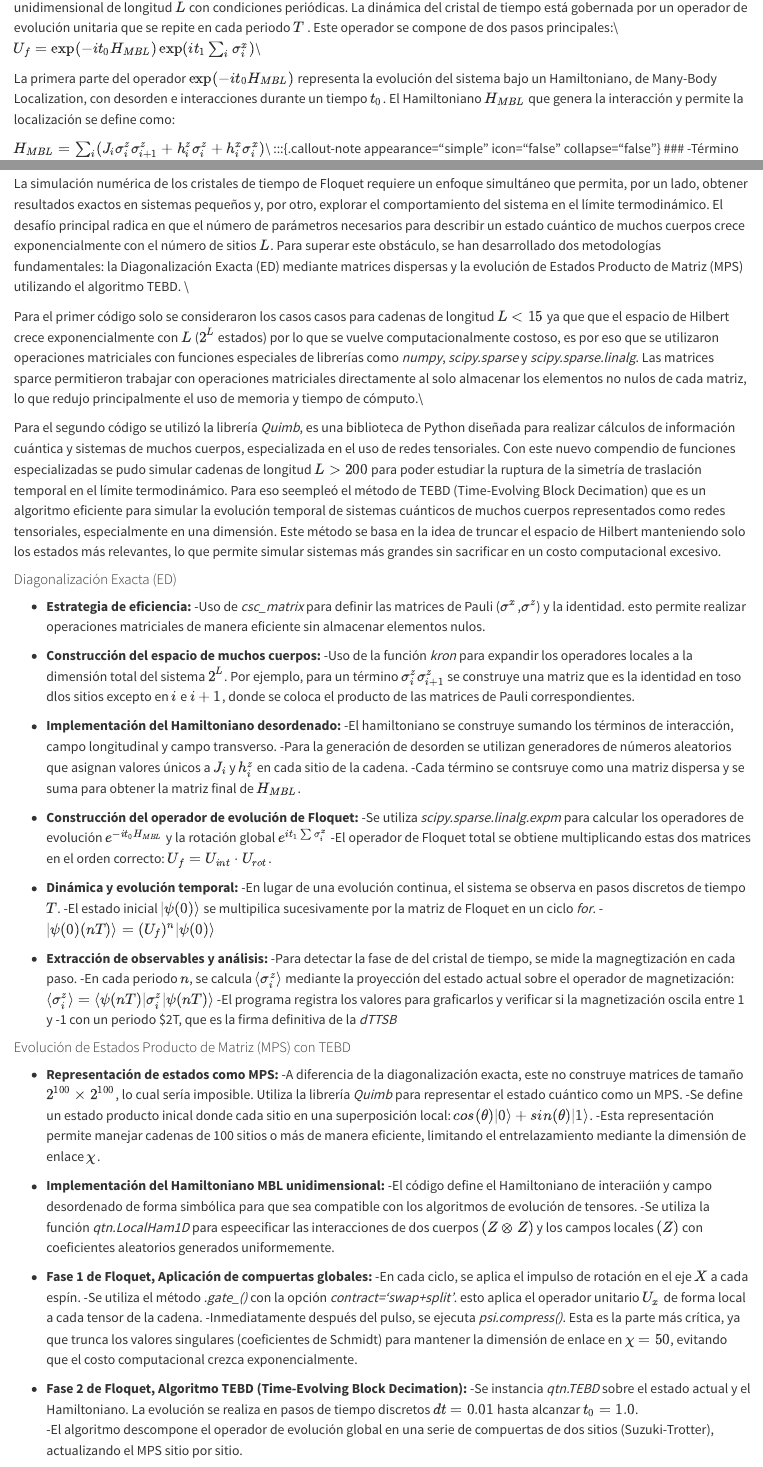
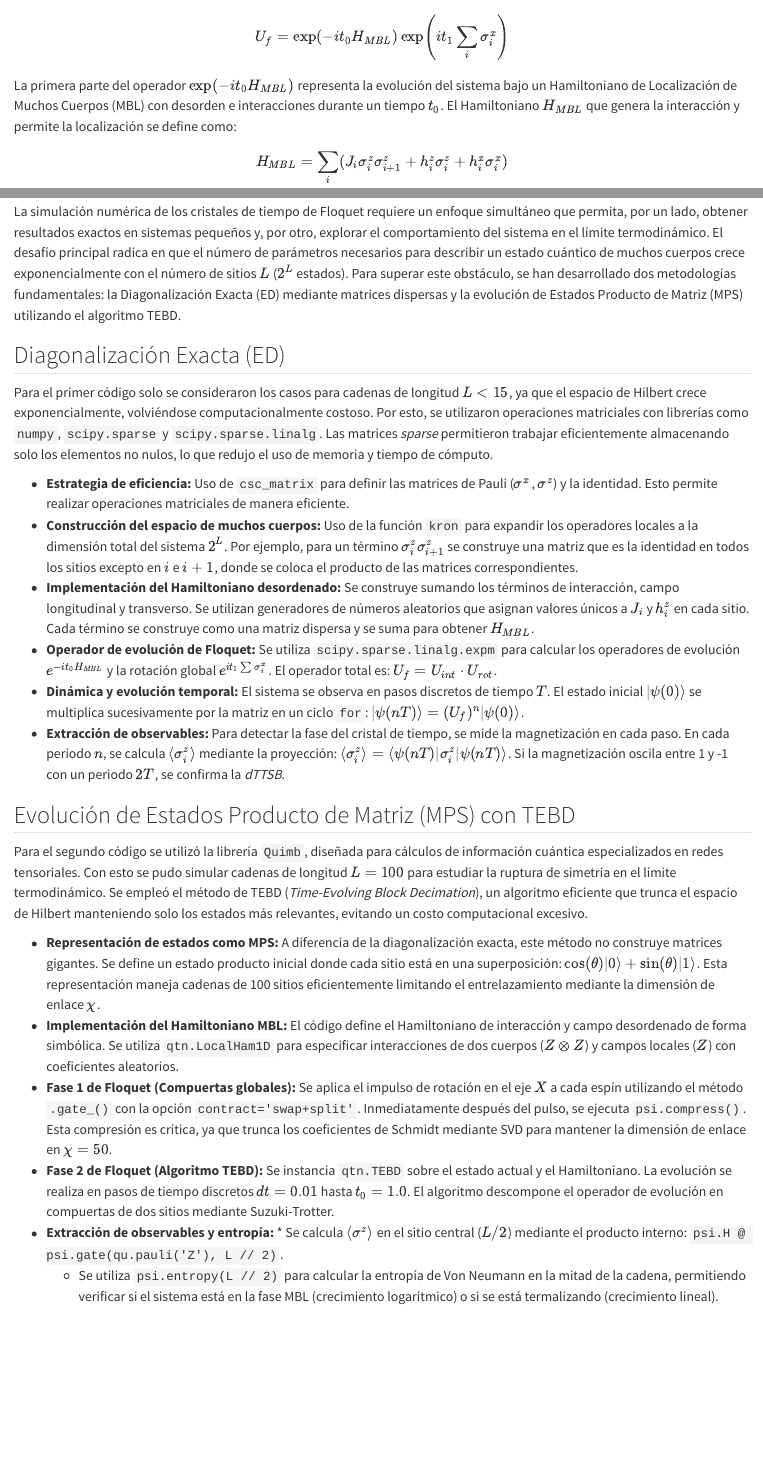
Before and after one commit to SebasTorres13/CristalesdeTiempodeFloquet, a Quarto document (metodos.qmd): the page in a window 1100 px wide, from 30 px down before the commit and from 140 px down after it, and a second part further down, joined at a grey line. Rendered offline with R 4.5, knitr and Pandoc in place of Quarto, with nearby package versions.

Commit message:
formato del apartado de métodos

```diff
--- a/metodos.qmd
+++ b/metodos.qmd
@@ -2,8 +1,5 @@
-La dinámica del cristal de tiempo está gobernada por un operador de evolución unitaria que se repite en cada periodo $T$ . Este operador se compone de dos pasos principales:\\
-$U_f = \exp(-it_0 H_{MBL}) \exp(it_1 \sum_i \sigma_i^x)$\\
+# Métodos Numéricos
 
-La primera parte del operador $\exp(-it_0 H_{MBL})$ representa la evolución del sistema bajo un Hamiltoniano, de Many-Body Localization, con desorden e interacciones durante un tiempo $t_0$. El Hamiltoniano $H_{MBL}$ que genera la interacción y permite la localización se define como:
+El modelo utilizado lo tomamos del artículo de Else et al. (2016), donde se estudia un sistema de espines-1/2 en una cadena unidimensional de longitud $L$ con condiciones periódicas. La dinámica del cristal de tiempo está gobernada por un operador de evolución unitaria que se repite en cada periodo $T$. Este operador se compone de dos pasos principales:
 
-$H_{MBL} = \sum_i (J_i \sigma_i^z \sigma_{i+1}^z + h_i^z \sigma_i^z + h_i^x \sigma_i^x)$\\
-:::{.callout-note appearance="simple" icon="false" collapse="false"}
- ### -Término de Interacción ($J_i \sigma_i^z \sigma_{i+1}^z$):
+$$U_f = \exp(-it_0 H_{MBL}) \exp\left(it_1 \sum_i \sigma_i^x\right)$$
@@ -11,6 +6,6 @@
 
- ### -Campo Longitudinal ($h_i^z \sigma_i^z$):
- Es un campo magnético aleatorio en la dirección $z$. Su función es romper la homogeneidad del sistema y facilitar la localización de MBL.
+La primera parte del operador $\exp(-it_0 H_{MBL})$ representa la evolución del sistema bajo un Hamiltoniano de Localización de Muchos Cuerpos (MBL) con desorden e interacciones durante un tiempo $t_0$. El Hamiltoniano $H_{MBL}$ que genera la interacción y permite la localización se define como:
 
- ### -Campo Transverso ($h_i^x \sigma_i^x$):
- Actúa como una perturbación . En el punto soluble este término es cero, pero en simulaciones reales se utiliza un valor pequeño para demostrar que el cristal de tiempo es una fase robusta y no solo un efecto de un "giro perfecto".
+$$H_{MBL} = \sum_i (J_i \sigma_i^z \sigma_{i+1}^z + h_i^z \sigma_i^z + h_i^x \sigma_i^x)$$
+
+::: {.callout-note appearance="simple" icon=false}
@@ -20 +19,2 @@
 
+La simulación numérica de los cristales de tiempo de Floquet requiere un enfoque simultáneo que permita, por un lado, obtener resultados exactos en sistemas pequeños y, por otro, explorar el comportamiento del sistema en el límite termodinámico. El desafío principal radica en que el número de parámetros necesarios para describir un estado cuántico de muchos cuerpos crece exponencialmente con el número de sitios $L$ ($2^L$ estados). Para superar este obstáculo, se han desarrollado dos metodologías fundamentales: la Diagonalización Exacta (ED) mediante matrices dispersas y la evolución de Estados Producto de Matriz (MPS) utilizando el algoritmo TEBD.
@@ -22,54 +21,23 @@
 
-La simulación numérica de los cristales de tiempo de Floquet requiere un enfoque simultáneo que permita, por un lado, obtener resultados exactos en sistemas pequeños y, por otro, explorar el comportamiento del sistema en el límite termodinámico. El desafío principal radica en que el número de parámetros necesarios para describir un estado cuántico de muchos cuerpos crece exponencialmente con el número de sitios $L$. Para superar este obstáculo, se han desarrollado dos metodologías fundamentales: la Diagonalización Exacta (ED) mediante matrices dispersas y la evolución de Estados Producto de Matriz (MPS) utilizando el algoritmo TEBD. \\
+## Diagonalización Exacta (ED)
+
+Para el primer código solo se consideraron los casos para cadenas de longitud $L<15$, ya que el espacio de Hilbert crece exponencialmente, volviéndose computacionalmente costoso. Por esto, se utilizaron operaciones matriciales con librerías como `numpy`, `scipy.sparse` y `scipy.sparse.linalg`. Las matrices *sparse* permitieron trabajar eficientemente almacenando solo los elementos no nulos, lo que redujo el uso de memoria y tiempo de cómputo.
+
+* **Estrategia de eficiencia:** Uso de `csc_matrix` para definir las matrices de Pauli ($\sigma^x$, $\sigma^z$) y la identidad. Esto permite realizar operaciones matriciales de manera eficiente.
+* **Construcción del espacio de muchos cuerpos:** Uso de la función `kron` para expandir los operadores locales a la dimensión total del sistema $2^L$. Por ejemplo, para un término $\sigma_i^z \sigma_{i+1}^z$ se construye una matriz que es la identidad en todos los sitios excepto en $i$ e $i+1$, donde se coloca el producto de las matrices correspondientes.
+* **Implementación del Hamiltoniano desordenado:** Se construye sumando los términos de interacción, campo longitudinal y transverso. Se utilizan generadores de números aleatorios que asignan valores únicos a $J_i$ y $h_i^z$ en cada sitio. Cada término se construye como una matriz dispersa y se suma para obtener $H_{MBL}$.
+* **Operador de evolución de Floquet:** Se utiliza `scipy.sparse.linalg.expm` para calcular los operadores de evolución $e^{-it_0 H_{MBL}}$ y la rotación global $e^{it_1 \sum \sigma_i^x}$. El operador total es: $U_f = U_{int} \cdot U_{rot}$.
+* **Dinámica y evolución temporal:** El sistema se observa en pasos discretos de tiempo $T$. El estado inicial $|\psi(0)\rangle$ se multiplica sucesivamente por la matriz en un ciclo `for`: $|\psi(nT)\rangle = (U_f)^n |\psi(0)\rangle$.
+* **Extracción de observables:** Para detectar la fase del cristal de tiempo, se mide la magnetización en cada paso. En cada periodo $n$, se calcula $\langle \sigma_i^z \rangle$ mediante la proyección: $\langle \sigma_i^z \rangle = \langle \psi(nT) | \sigma_i^z | \psi(nT) \rangle$. Si la magnetización oscila entre 1 y -1 con un periodo $2T$, se confirma la *dTTSB*.
+
+## Evolución de Estados Producto de Matriz (MPS) con TEBD
+
+Para el segundo código se utilizó la librería `Quimb`, diseñada para cálculos de información cuántica especializados en redes tensoriales. Con esto se pudo simular cadenas de longitud $L=100$ para estudiar la ruptura de simetría en el límite termodinámico. Se empleó el método de TEBD (*Time-Evolving Block Decimation*), un algoritmo eficiente que trunca el espacio de Hilbert manteniendo solo los estados más relevantes, evitando un costo computacional excesivo.
 
 
-Para el primer código solo se consideraron los casos casos para cadenas de longitud $L<15$ ya que que el espacio de Hilbert crece exponencialmente con $L$ ($2^L$ estados) por lo que se vuelve computacionalmente costoso, es por eso que se utilizaron operaciones matriciales con funciones especiales de librerías como *numpy*, *scipy.sparse* y *scipy.sparse.linalg*. Las matrices sparce permitieron trabajar con operaciones matriciales directamente al solo almacenar los elementos no nulos de cada matriz, lo que redujo principalmente el uso de memoria y tiempo de cómputo.\\
-
-Para el segundo código se utilizó la librería *Quimb*, es una biblioteca de Python diseñada para realizar cálculos de información cuántica y sistemas de muchos cuerpos, especializada en el uso de redes tensoriales. Con este nuevo compendio de funciones especializadas se pudo simular cadenas de longitud $L>200$ para poder estudiar la ruptura de la simetría de traslación temporal en el límite termodinámico. Para eso seempleó el método de TEBD (Time-Evolving Block Decimation) que es un algoritmo eficiente para simular la evolución temporal de sistemas cuánticos de muchos cuerpos representados como redes tensoriales, especialmente en una dimensión. Este método se basa en la idea de truncar el espacio de Hilbert manteniendo solo los estados más relevantes, lo que permite simular sistemas más grandes sin sacrificar en un costo computacional excesivo.
-
-#### Diagonalización Exacta (ED)
-  * **Estrategia de eficiencia:**
-     -Uso de *csc_matrix* para definir las matrices de Pauli ($\sigma^x$,$\sigma^z$) y la identidad. esto permite realizar operaciones matriciales de manera eficiente sin almacenar elementos nulos.
-
-  * **Construcción del espacio de muchos cuerpos:**
-     -Uso de la función *kron* para expandir los operadores locales a la dimensión total del sistema $2^L$.
-      Por ejemplo, para un término $\sigma_i^z \sigma_{i+1}^z$ se construye una matriz que es la identidad en toso dlos sitios excepto en $i$ e $i+1$, donde se coloca el producto de las matrices de Pauli correspondientes.
-
-  * **Implementación del Hamiltoniano desordenado:**
-     -El hamiltoniano se construye sumando los términos de interacción, campo longitudinal y campo transverso.
-     -Para la generación de desorden se utilizan generadores de números aleatorios que asignan valores únicos a $J_i$ y $h_i^z$ en cada sitio de la cadena.
-     -Cada término se contsruye como una matriz dispersa y se suma para obtener la matriz final de $H_{MBL}$.
-
-  * **Construcción del operador de evolución de Floquet:**
-     -Se utiliza *scipy.sparse.linalg.expm* para calcular los operadores de evolución $e^{-it_0 H_{MBL}}$ y la rotación global $e^{it_1 \sum \sigma_i^x}$
-     -El operador de Floquet total se obtiene multiplicando estas dos matrices en el orden correcto: $U_f = U_{int} \cdot U_{rot}$.
-
-  * **Dinámica y evolución temporal:**
-     -En lugar de una evolución continua, el sistema se observa en pasos discretos de tiempo $T$.
-     -El estado inicial $|\psi(0)\rangle$ se multipilica sucesivamente por la matriz de Floquet en un ciclo *for*.
-     -$|\psi(0) (nT)\rangle = (U_f)^n |\psi(0)\rangle$
-
-  * **Extracción de observables y análisis:**
-     -Para detectar la fase de del cristal de tiempo, se mide la magnegtización en cada paso.
-     -En cada periodo $n$, se calcula $\langle \sigma_i^z \rangle$ mediante la proyección del estado actual sobre el operador de magnetización: $\langle \sigma_i^z \rangle = \langle \psi(nT) | \sigma_i^z | \psi(nT) \rangle$
-     -El programa registra los valores para graficarlos y verificar si la magnetización oscila entre 1 y -1 con un periodo $2T, que es la firma definitiva de la *dTTSB*
-
-
-#### Evolución de Estados Producto de Matriz (MPS) con TEBD
-  * **Representación de estados como MPS:**
-     -A diferencia de la diagonalización exacta, este no construye matrices de tamaño $2^{100} \times 2^{100}$, lo cual sería imposible. Utiliza la librería *Quimb* para representar el estado cuántico como un MPS.
-     -Se define un estado producto inical donde cada sitio en una superposición local: $cos(\theta)|0\rangle + sin(\theta)|1\rangle$.
-     -Esta representación permite manejar cadenas de 100 sitios o más de manera eficiente, limitando el entrelazamiento mediante la dimensión de enlace $\chi$.
-
-  * **Implementación del Hamiltoniano MBL unidimensional:**
-     -El código define el Hamiltoniano de interaciión y campo desordenado de forma simbólica para que sea compatible con los algoritmos de evolución de tensores.
-     -Se utiliza la función *qtn.LocalHam1D* para espeecificar las interacciones de dos cuerpos $(Z \otimes Z)$ y los campos locales $(Z)$ con coeficientes aleatorios generados uniformemente.
-
-  * **Fase 1 de Floquet, Aplicación de compuertas globales:**
-     -En cada ciclo, se aplica el impulso de rotación en el eje $X$ a cada espín.
-     -Se utiliza el método *.gate_()* con la opción *contract='swap+split'*. esto aplica el operador unitario $U_x$ de forma local a cada tensor de la cadena.
-     -Inmediatamente después del pulso, se ejecuta *psi.compress()*. Esta es la parte más crítica, ya que trunca los valores singulares (coeficientes de Schmidt) para mantener la dimensión de enlace en $\chi=50$, evitando que el costo computacional crezca exponencialmente.
-
-  * **Fase 2 de Floquet, Algoritmo TEBD (Time-Evolving Block Decimation):**
-     -Se instancia *qtn.TEBD* sobre el estado actual y el Hamiltoniano. La evolución se realiza en pasos de tiempo discretos $dt = 0.01$ hasta alcanzar $t_0 = 1.0$.
-     -El algoritmo descompone el operador de evolución global en una serie de compuertas de dos sitios (Suzuki-Trotter), actualizando el MPS sitio por sitio.
+* **Representación de estados como MPS:** A diferencia de la diagonalización exacta, este método no construye matrices gigantes. Se define un estado producto inicial donde cada sitio está en una superposición: $\cos(\theta)|0\rangle + \sin(\theta)|1\rangle$. Esta representación maneja cadenas de 100 sitios eficientemente limitando el entrelazamiento mediante la dimensión de enlace $\chi$.
+* **Implementación del Hamiltoniano MBL:** El código define el Hamiltoniano de interacción y campo desordenado de forma simbólica. Se utiliza `qtn.LocalHam1D` para especificar interacciones de dos cuerpos ($Z \otimes Z$) y campos locales ($Z$) con coeficientes aleatorios.
+* **Fase 1 de Floquet (Compuertas globales):** Se aplica el impulso de rotación en el eje $X$ a cada espín utilizando el método `.gate_()` con la opción `contract='swap+split'`. Inmediatamente después del pulso, se ejecuta `psi.compress()`. Esta compresión es crítica, ya que trunca los coeficientes de Schmidt mediante SVD para mantener la dimensión de enlace en $\chi=50$.
+* **Fase 2 de Floquet (Algoritmo TEBD):** Se instancia `qtn.TEBD` sobre el estado actual y el Hamiltoniano. La evolución se realiza en pasos de tiempo discretos $dt = 0.01$ hasta $t_0 = 1.0$. El algoritmo descompone el operador de evolución en compuertas de dos sitios mediante Suzuki-Trotter.
+* **Extracción de observables y entropía:** * Se calcula $\langle \sigma^z \rangle$ en el sitio central ($L/2$) mediante el producto interno: `psi.H @ psi.gate(qu.pauli('Z'), L // 2)`.
+  * Se utiliza `psi.entropy(L // 2)` para calcular la entropía de Von Neumann en la mitad de la cadena, permitiendo verificar si el sistema está en la fase MBL (crecimiento logarítmico) o si se está termalizando (crecimiento lineal).
```
Also changed, not shown: metodos.qmd (14 more changed lines).
